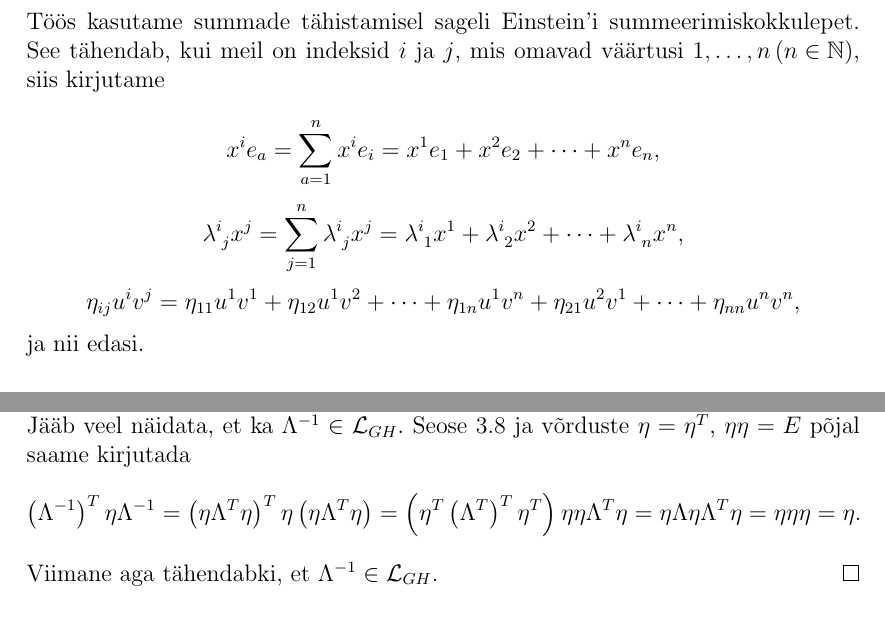
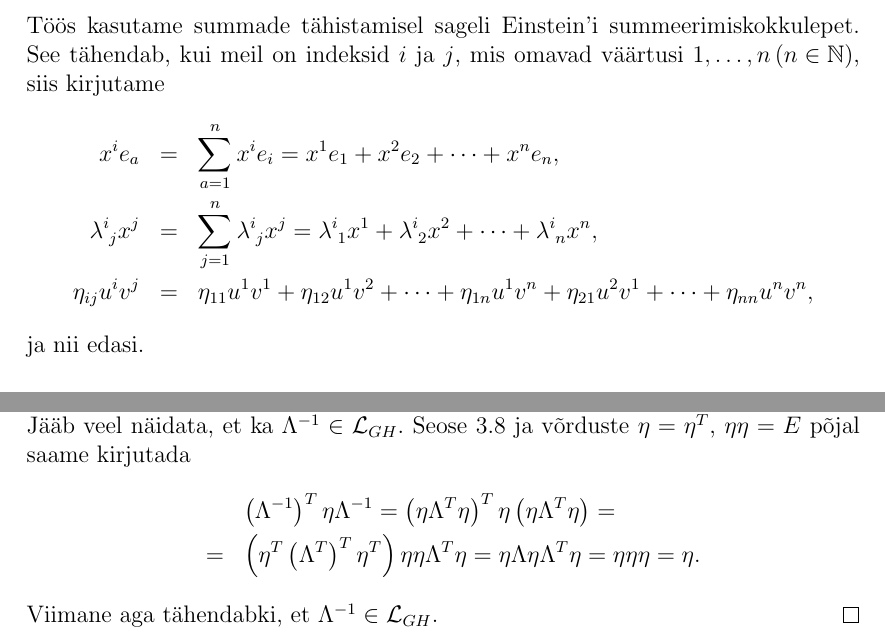
Before and after one commit to priitlatt/bakatoo, a LaTeX document (priit_latt_bakatoo.tex): two parts of pages 3 and 12 of 15, joined at a grey line, cut so that both start at the same text. Compiled offline with pdfLaTeX.

Commit message:
fix multiline equations

```diff
--- a/priit_latt_bakatoo.tex
+++ b/priit_latt_bakatoo.tex
@@ -98,11 +98,11 @@ Juhendaja: \dotfill "....." juuni 2013\\[2cm]
 
 \section{Sissejuhatus}
 Töös kasutame summade tähistamisel sageli Einstein'i summeerimiskokkulepet. See tähendab, kui meil on indeksid $i$ ja $j$, mis omavad väärtusi $1, \dots, n \left( n \in \mathbb{N} \right)$, siis kirjutame
-
-
-\[ x^{i} e_{a} = \sum_{a=1}^{n} x^{i} e_{i} = x^{1} e_{1} + x^{2} e_{2} + \dots + x^{n} e_{n},\]
-\[ \lambda\indices{^i_j} x^{j} = \sum_{j=1}^{n} \lambda\indices{^i_j} x^{j} = \lambda\indices{^i_1} x^{1} + \lambda\indices{^i_2} x^{2} + \dots +\lambda\indices{^i_n} x^{n}, \]
-\[ \eta_{ij} u^{i} v^{j} = \eta_{11} u^{1} v^{1} + \eta_{12} u^{1} v^{2} + \dots + \eta_{1n} u^{1} v^{n} + \eta_{21} u^{2} v^{1} + \dots + \eta_{nn} u^{n} v^{n}, \]
+\begin{eqnarray*}
+x^{i} e_{a} &=& \sum_{a=1}^{n} x^{i} e_{i} = x^{1} e_{1} + x^{2} e_{2} + \dots + x^{n} e_{n},\\
+\lambda\indices{^i_j} x^{j} &=& \sum_{j=1}^{n} \lambda\indices{^i_j} x^{j} = \lambda\indices{^i_1} x^{1} + \lambda\indices{^i_2} x^{2} + \dots +\lambda\indices{^i_n} x^{n},\\
+\eta_{ij} u^{i} v^{j} &=& \eta_{11} u^{1} v^{1} + \eta_{12} u^{1} v^{2} + \dots + \eta_{1n} u^{1} v^{n} + \eta_{21} u^{2} v^{1} + \dots + \eta_{nn} u^{n} v^{n},
+\end{eqnarray*}
 ja nii edasi.
 
 \paragraph{}
@@ -374,15 +374,15 @@ Olgu $\Lambda, \Lambda_1, \Lambda_2 \in \mathcal{L}_{GH}$. Veendume esiteks, et
 \end{equation*}
 ja seega $\Lambda_1 \Lambda_2 \in \mathcal{L}_{GH}$ nagu tarvis. \\
 Jääb veel näidata, et ka $\Lambda^{-1 } \in \mathcal{L}_{GH}$. Seose \ref{eq:lambda-1lambda-trans} ja võrduste $\eta = \eta^T$, $\eta \eta = E$ põjal saame kirjutada
-\begin{equation*}
-\left(\Lambda^{-1}\right)^T \eta \Lambda^{-1} = \left(\eta \Lambda^T \eta \right)^T \eta \left(\eta \Lambda^T \eta\right) = \left(\eta^T \left(\Lambda^T\right)^T \eta^T \right) \eta \eta \Lambda^T \eta = \eta \Lambda \eta \Lambda^T \eta = \eta \eta \eta = \eta.
-\end{equation*}
+\begin{eqnarray*}
+&&\left(\Lambda^{-1}\right)^T \eta \Lambda^{-1} = \left(\eta \Lambda^T \eta \right)^T \eta \left(\eta \Lambda^T \eta\right) = \\
+&=&\left(\eta^T \left(\Lambda^T\right)^T \eta^T \right) \eta \eta \Lambda^T \eta = \eta \Lambda \eta \Lambda^T \eta = \eta \eta \eta = \eta.
+\end{eqnarray*}
 Viimane aga tähendabki, et $\Lambda^{-1} \in \mathcal{L}_{GH}$.
 \end{proof}
 
 \newpage
 \begin{appendices}
-%\renewcommand{\appendicestext}{Hurr durr}
 \section{Skalaarkorrutisega seotud abitulemused}
 \label{lisa:skalaar}
 
```
Also changed, not shown: priit_latt_bakatoo.pdf.
